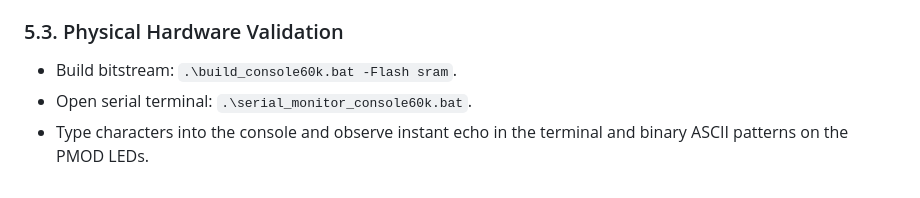
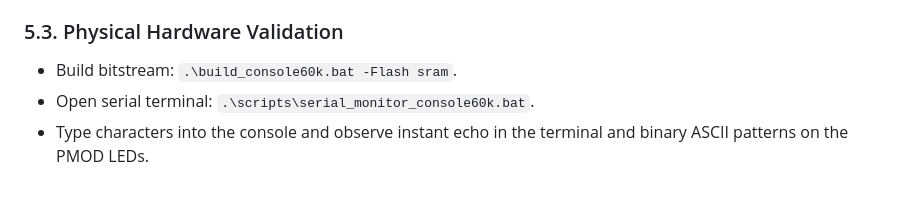
Before and after one commit to fjpolo/ProtocolEmulatorr, a Markdown page: documentation/task03.md, the part around the change. GitHub-like rendering.

Commit message:
docs: update serial_monitor_console60k path in task03.md to scripts/

```diff
--- a/documentation/task03.md
+++ b/documentation/task03.md
@@ -161,5 +161,5 @@ The complete bidirectional transceiver executes in just **10 microcode instructi
 
 ### 5.3. Physical Hardware Validation
 * Build bitstream: `.\build_console60k.bat -Flash sram`.
-* Open serial terminal: `.\serial_monitor_console60k.bat`.
+* Open serial terminal: `.\scripts\serial_monitor_console60k.bat`.
 * Type characters into the console and observe instant echo in the terminal and binary ASCII patterns on the PMOD LEDs.
```
